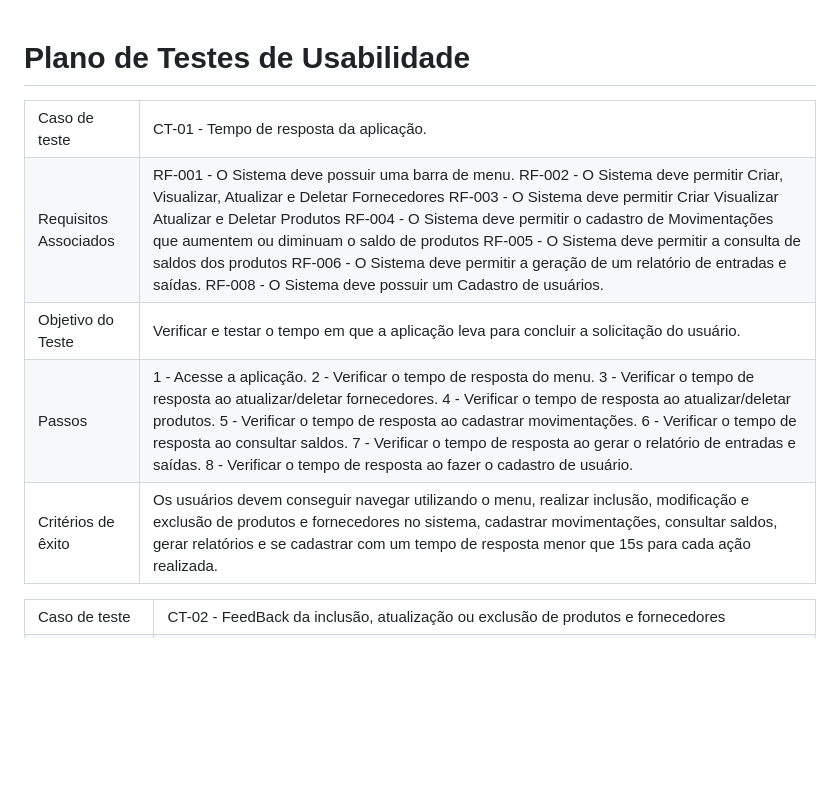
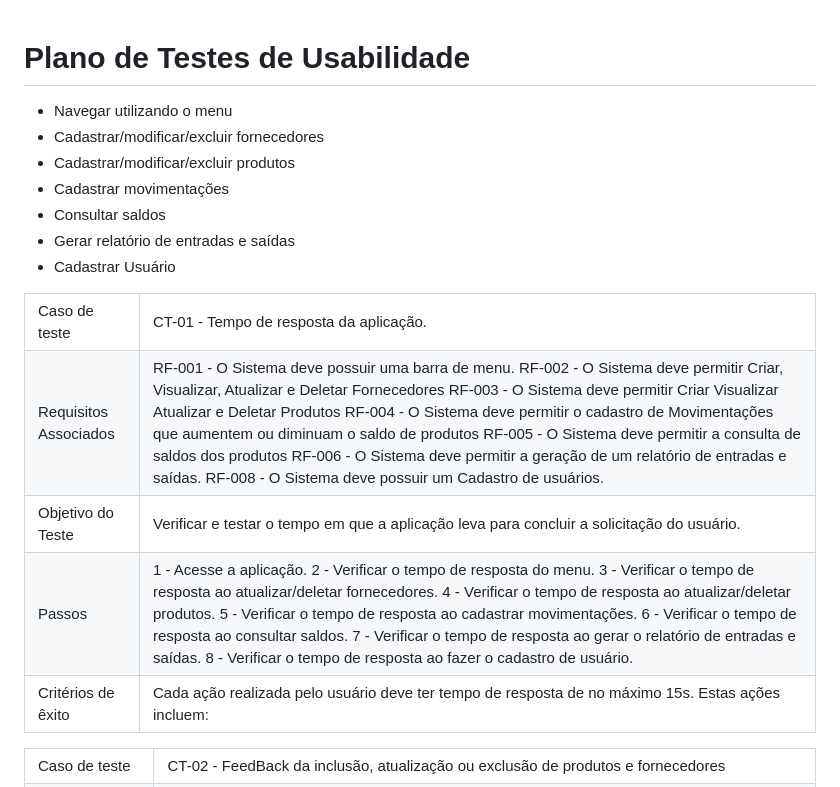
Before and after one commit to ICEI-PUC-Minas-PMV-ADS/pmv-ads-2023-2-e2-proj-int-t9-gestaodeestoque, a Markdown page: docs/10-Plano de Testes de Usabilidade.md, the part around the change. Rendered like a GitHub page; blank space fills up the shorter version.

```diff
--- a/docs/10-Plano de Testes de Usabilidade.md
+++ b/docs/10-Plano de Testes de Usabilidade.md
@@ -43,7 +43,17 @@ RF-008 - O Sistema deve possuir um Cadastro de usuários.</br>
 
 <tr>
 <td>Critérios de êxito</td>
-<td>Os usuários devem conseguir navegar utilizando o menu, realizar inclusão, modificação e exclusão de produtos e fornecedores no sistema, cadastrar movimentações, consultar saldos, gerar relatórios e se cadastrar com um tempo de resposta menor que 15s para cada ação realizada.</td>
+<td>Cada ação realizada pelo usuário deve ter tempo de resposta de no máximo 15s. Estas ações incluem: </td>
+<ul>
+<li>Navegar utilizando o menu</li>
+<li>Cadastrar/modificar/excluir fornecedores</li>
+<li>Cadastrar/modificar/excluir produtos</li>
+<li>Cadastrar movimentações</li>
+<li>Consultar saldos</li>
+<li>Gerar relatório de entradas e saídas</li>
+<li>Cadastrar Usuário</li>
+
+</ul>
 </tr>
 
 
```
